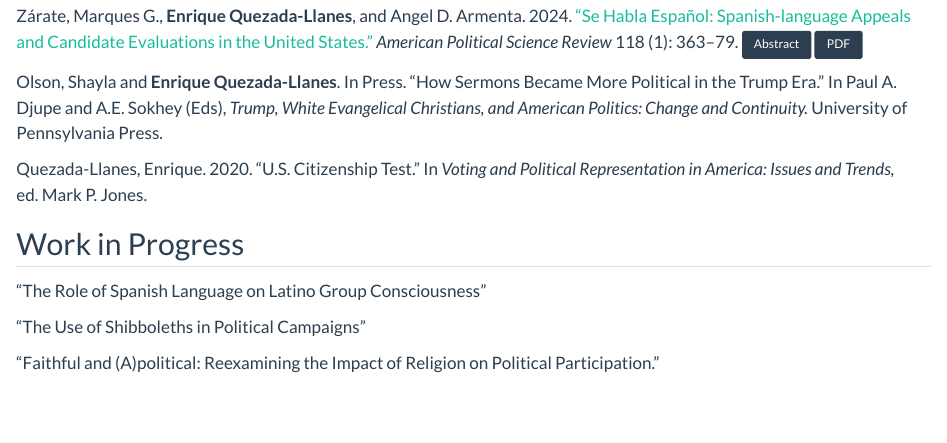
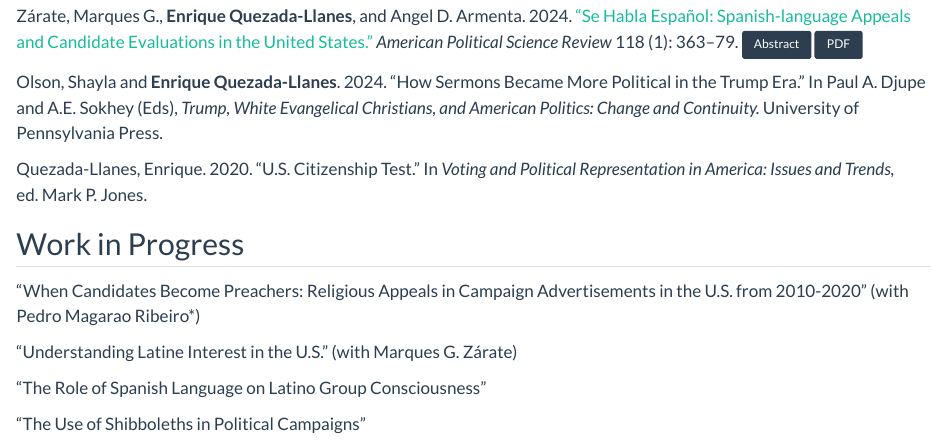
Before and after one commit to equezadallanes/equezadallanes.github.io, a Quarto document (research.qmd): the page in a window 1100 px wide, from 130 px down. Rendered offline with R 4.5, knitr and Pandoc in place of Quarto, with nearby package versions.

Commit message:
updated cv and bio

````diff
--- a/research.qmd
+++ b/research.qmd
@@ -18,13 +18,17 @@ Zárate, Marques G., **Enrique Quezada-Llanes**, and Angel D. Armenta. 2024. ["S
 ```
 
 
-Olson, Shayla and **Enrique Quezada-Llanes**. In Press. "How Sermons Became More Political in the Trump Era." In Paul A. Djupe and A.E. Sokhey (Eds), *Trump, White Evangelical Christians, and American Politics: Change and Continuity.* University of Pennsylvania Press.
+Olson, Shayla and **Enrique Quezada-Llanes**. 2024. "How Sermons Became More Political in the Trump Era." In Paul A. Djupe and A.E. Sokhey (Eds), *Trump, White Evangelical Christians, and American Politics: Change and Continuity.* University of Pennsylvania Press.
 
 Quezada-Llanes, Enrique. 2020. “U.S. Citizenship Test.” In *Voting and Political Representation in America: Issues and Trends,* ed. Mark P. Jones.
 
 
 ## Work in Progress
 
+"When Candidates Become Preachers: Religious Appeals in Campaign Advertisements in the U.S. from 2010-2020" (with Pedro Magarao Ribeiro*)
+
+"Understanding Latine Interest in the U.S." (with Marques G. Zárate)
+
 "The Role of Spanish Language on Latino Group Consciousness"
 
 "The Use of Shibboleths in Political Campaigns"
````
Also changed, not shown: about.qmd (+4 -5 lines), index.qmd (+1 -1 lines), docs/search.json, files/cv_quezada.pdf, 5 other files.
